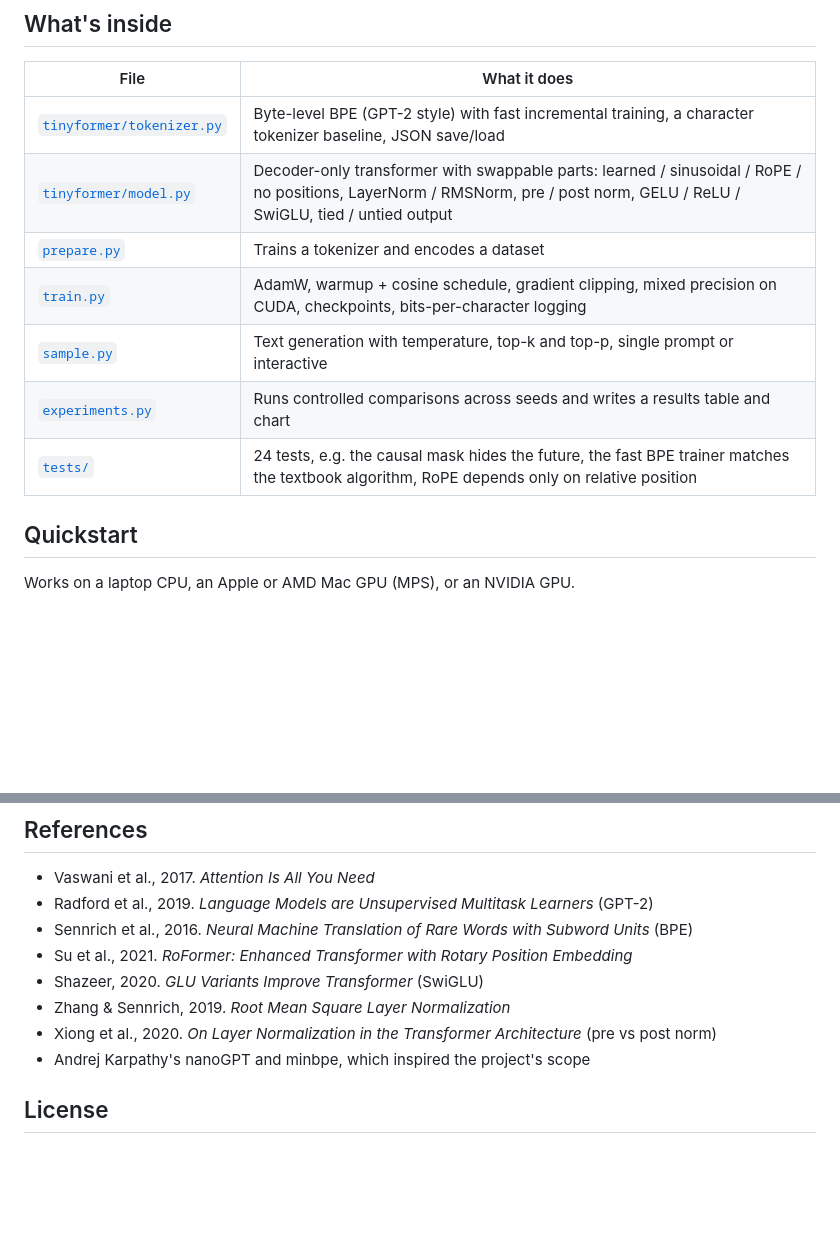
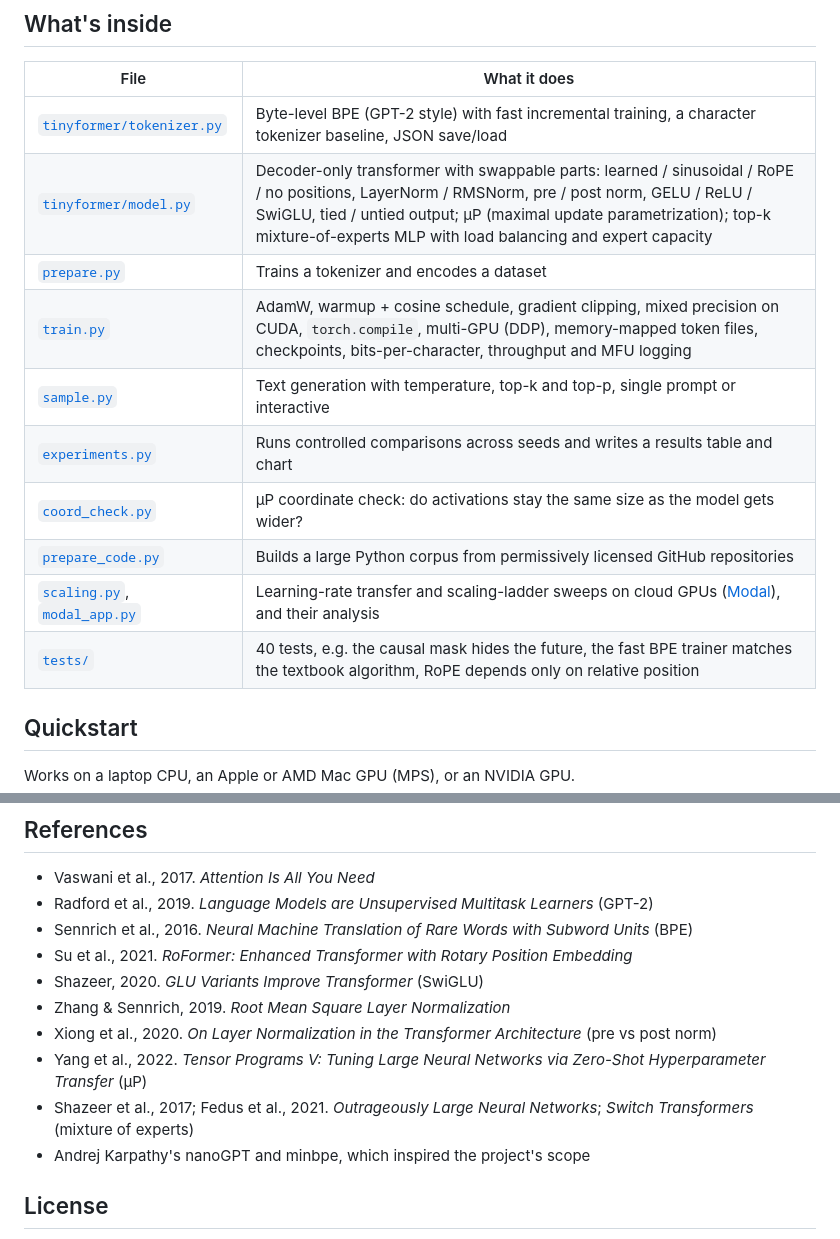
Before and after one commit to sweeney-007/tinyformer, a Markdown page: README.md, 2 parts joined by grey strips. GitHub-like rendering; blank space fills up the shorter version.

```diff
--- a/README.md
+++ b/README.md
@@ -27,12 +28,15 @@ text ─► BPE tokenizer ─► token ids ─► [embedding + position]
 | File | What it does |
 |---|---|
 | [`tinyformer/tokenizer.py`](tinyformer/tokenizer.py) | Byte-level BPE (GPT-2 style) with fast incremental training, a character tokenizer baseline, JSON save/load |
-| [`tinyformer/model.py`](tinyformer/model.py) | Decoder-only transformer with swappable parts: learned / sinusoidal / RoPE / no positions, LayerNorm / RMSNorm, pre / post norm, GELU / ReLU / SwiGLU, tied / untied output |
+| [`tinyformer/model.py`](tinyformer/model.py) | Decoder-only transformer with swappable parts: learned / sinusoidal / RoPE / no positions, LayerNorm / RMSNorm, pre / post norm, GELU / ReLU / SwiGLU, tied / untied output; µP (maximal update parametrization); top-k mixture-of-experts MLP with load balancing and expert capacity |
 | [`prepare.py`](prepare.py) | Trains a tokenizer and encodes a dataset |
-| [`train.py`](train.py) | AdamW, warmup + cosine schedule, gradient clipping, mixed precision on CUDA, checkpoints, bits-per-character logging |
+| [`train.py`](train.py) | AdamW, warmup + cosine schedule, gradient clipping, mixed precision on CUDA, `torch.compile`, multi-GPU (DDP), memory-mapped token files, checkpoints, bits-per-character, throughput and MFU logging |
 | [`sample.py`](sample.py) | Text generation with temperature, top-k and top-p, single prompt or interactive |
 | [`experiments.py`](experiments.py) | Runs controlled comparisons across seeds and writes a results table and chart |
-| [`tests/`](tests/) | 24 tests, e.g. the causal mask hides the future, the fast BPE trainer matches the textbook algorithm, RoPE depends only on relative position |
+| [`coord_check.py`](coord_check.py) | µP coordinate check: do activations stay the same size as the model gets wider? |
+| [`prepare_code.py`](prepare_code.py) | Builds a large Python corpus from permissively licensed GitHub repositories |
+| [`scaling.py`](scaling.py), [`modal_app.py`](modal_app.py) | Learning-rate transfer and scaling-ladder sweeps on cloud GPUs ([Modal](https://modal.com)), and their analysis |
+| [`tests/`](tests/) | 40 tests, e.g. the causal mask hides the future, the fast BPE trainer matches the textbook algorithm, RoPE depends only on relative position |
 
 ## Quickstart
 
@@ -144,6 +218,8 @@ docstrings, `self.` and `return`.
 - Shazeer, 2020. *GLU Variants Improve Transformer* (SwiGLU)
 - Zhang & Sennrich, 2019. *Root Mean Square Layer Normalization*
 - Xiong et al., 2020. *On Layer Normalization in the Transformer Architecture* (pre vs post norm)
+- Yang et al., 2022. *Tensor Programs V: Tuning Large Neural Networks via Zero-Shot Hyperparameter Transfer* (µP)
+- Shazeer et al., 2017; Fedus et al., 2021. *Outrageously Large Neural Networks*; *Switch Transformers* (mixture of experts)
 - Andrej Karpathy's nanoGPT and minbpe, which inspired the project's scope
 
 ## License
```
Also changed, not shown: other parts of README.md (+72 -1 lines), docs/results/lr_transfer.md (added, +31 -0 lines), docs/results/coord_check.png (added), docs/results/lr_transfer.png (added), 11 other files.
